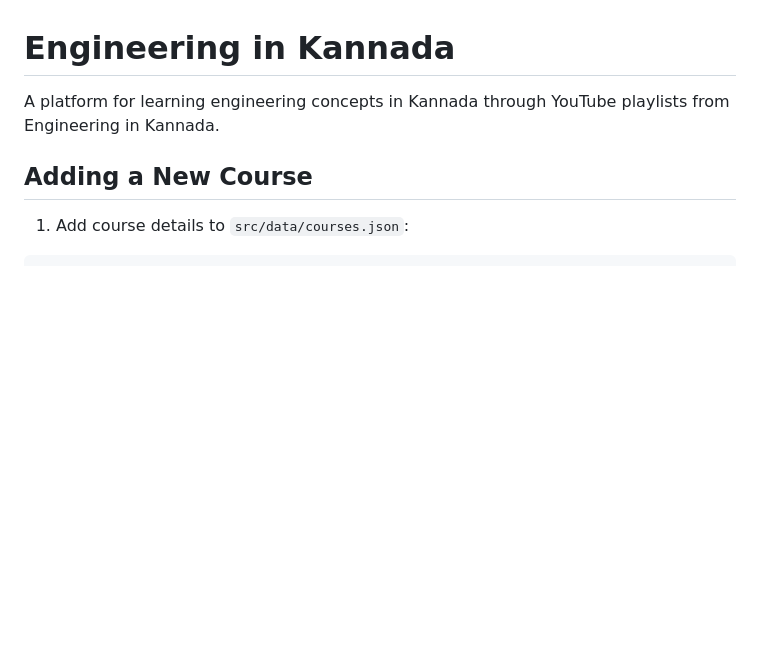
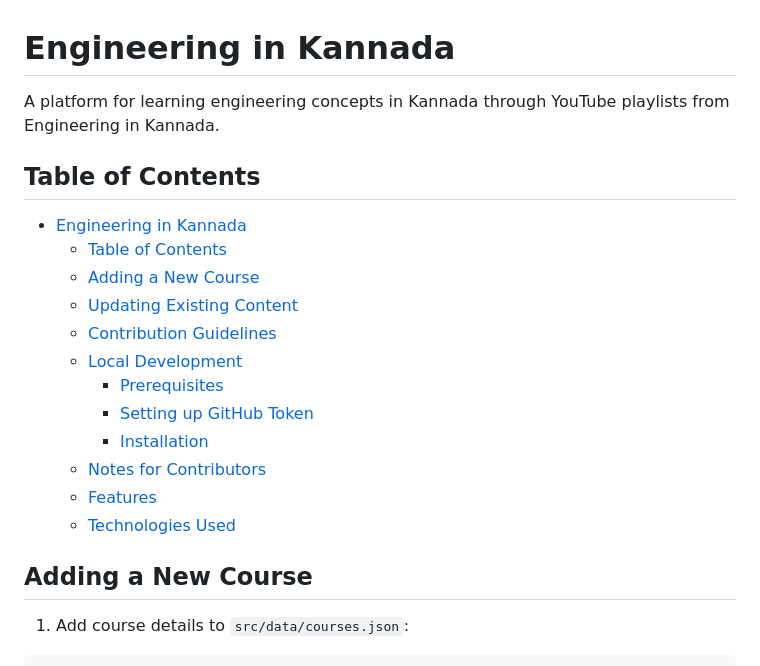
Before and after one commit to mithun50/engineering-in-kannada, a Markdown page: README.md, the part around the change. Rendered like a GitHub page; blank space fills up the shorter version.

Commit message:
docs: add Table of Contents to README

```diff
--- a/README.md
+++ b/README.md
@@ -1,6 +1,22 @@
 # Engineering in Kannada
 
 A platform for learning engineering concepts in Kannada through YouTube playlists from Engineering in Kannada.
+
+## Table of Contents
+
+- [Engineering in Kannada](#engineering-in-kannada)
+  - [Table of Contents](#table-of-contents)
+  - [Adding a New Course](#adding-a-new-course)
+  - [Updating Existing Content](#updating-existing-content)
+  - [Contribution Guidelines](#contribution-guidelines)
+  - [Local Development](#local-development)
+    - [Prerequisites](#prerequisites)
+    - [Setting up GitHub Token](#setting-up-github-token)
+    - [Installation](#installation)
+  - [Notes for Contributors](#notes-for-contributors)
+  - [Features](#features)
+  - [Technologies Used](#technologies-used)
+
 
 ## Adding a New Course
 
```
